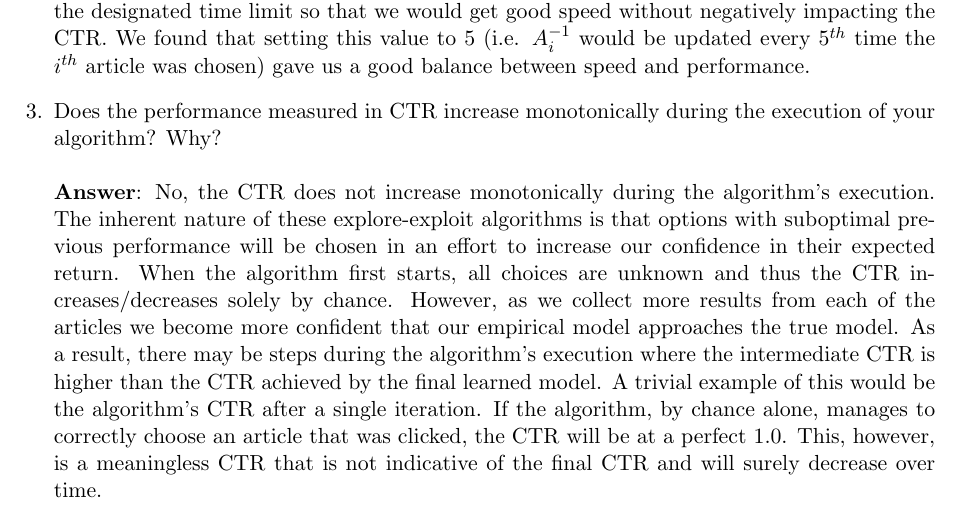
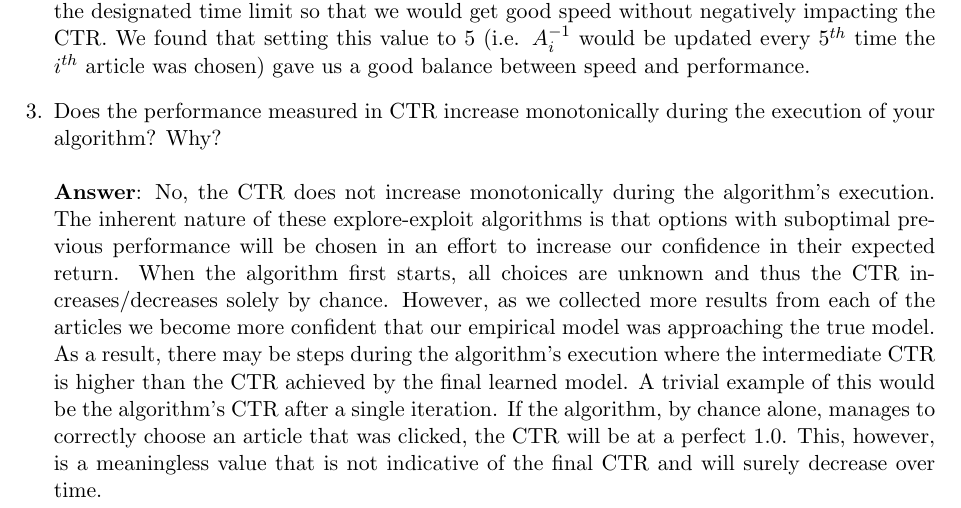
Before and after one commit to jarednieder/DataMining, a LaTeX document (DataMining_Report/report.tex): part of page 3 of 3, cut so that both start at the same text. Compiled offline with pdfLaTeX.

Commit message:
Minor grammar updates to Part 3, Question 3

```diff
--- a/DataMining_Report/report.tex
+++ b/DataMining_Report/report.tex
@@ -156,14 +156,15 @@ algorithm's execution.  The inherent nature of these explore-exploit algorithms
 is that options with suboptimal previous performance will be chosen in an effort
 to increase our confidence in their expected return.  When the algorithm first
 starts, all choices are unknown and thus the CTR increases/decreases solely by
-chance.  However, as we collect more results from each of the articles we become
-more confident that our empirical model approaches the true model.  As a result,
-there may be steps during the algorithm's execution where the intermediate CTR
-is higher than the CTR achieved by the final learned model.  A trivial example
-of this would be the algorithm's CTR after a single iteration.  If the
-algorithm, by chance alone, manages to correctly choose an article that was
-clicked, the CTR will be at a perfect $1.0$.  This, however, is a meaningless
-CTR that is not indicative of the final CTR and will surely decrease over time.
+chance.  However, as we collected more results from each of the articles we
+become more confident that our empirical model was approaching the true model.
+As a result, there may be steps during the algorithm's execution where the
+intermediate CTR is higher than the CTR achieved by the final learned model.  A
+trivial example of this would be the algorithm's CTR after a single iteration.
+If the algorithm, by chance alone, manages to correctly choose an article that
+was clicked, the CTR will be at a perfect $1.0$.  This, however, is a
+meaningless value that is not indicative of the final CTR and will surely
+decrease over time.
 
 \end{enumerate}
 
```
